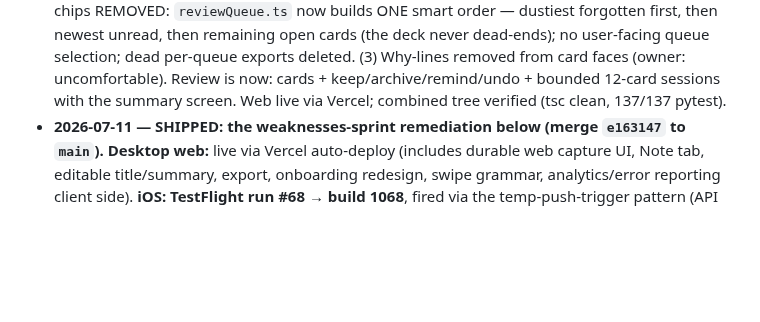
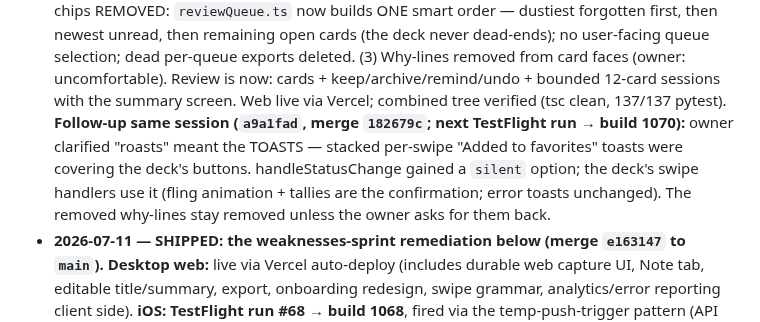
Before and after one commit to morhogeg/MyLinks, a Markdown page: SOURCE_OF_TRUTH.md, the part around the change. GitHub-like rendering; blank space fills up the shorter version.

Commit message:
docs: log the silent swipe-toast fix (build 1070)
Co-Authored-By: Claude Fable 5 <noreply@anthropic.com>
Claude-Session: https://claude.ai/code/session_01MLCe2YxX4quLvBRweF96FG

```diff
--- a/SOURCE_OF_TRUTH.md
+++ b/SOURCE_OF_TRUTH.md
@@ -624,7 +624,13 @@ exact-match, capped.
   deleted. (3) Why-lines removed from card faces (owner: uncomfortable).
   Review is now: cards + keep/archive/remind/undo + bounded 12-card sessions
   with the summary screen. Web live via Vercel; combined tree verified (tsc
-  clean, 137/137 pytest).
+  clean, 137/137 pytest). **Follow-up same session (`a9a1fad`, merge
+  `182679c`; next TestFlight run → build 1070):** owner clarified "roasts"
+  meant the TOASTS — stacked per-swipe "Added to favorites" toasts were
+  covering the deck's buttons. handleStatusChange gained a `silent` option;
+  the deck's swipe handlers use it (fling animation + tallies are the
+  confirmation; error toasts unchanged). The removed why-lines stay removed
+  unless the owner asks for them back.
 - **2026-07-11 — SHIPPED: the weaknesses-sprint remediation below
   (merge `e163147` to `main`).** **Desktop web:** live via Vercel auto-deploy
   (includes durable web capture UI, Note tab, editable title/summary, export,
```
